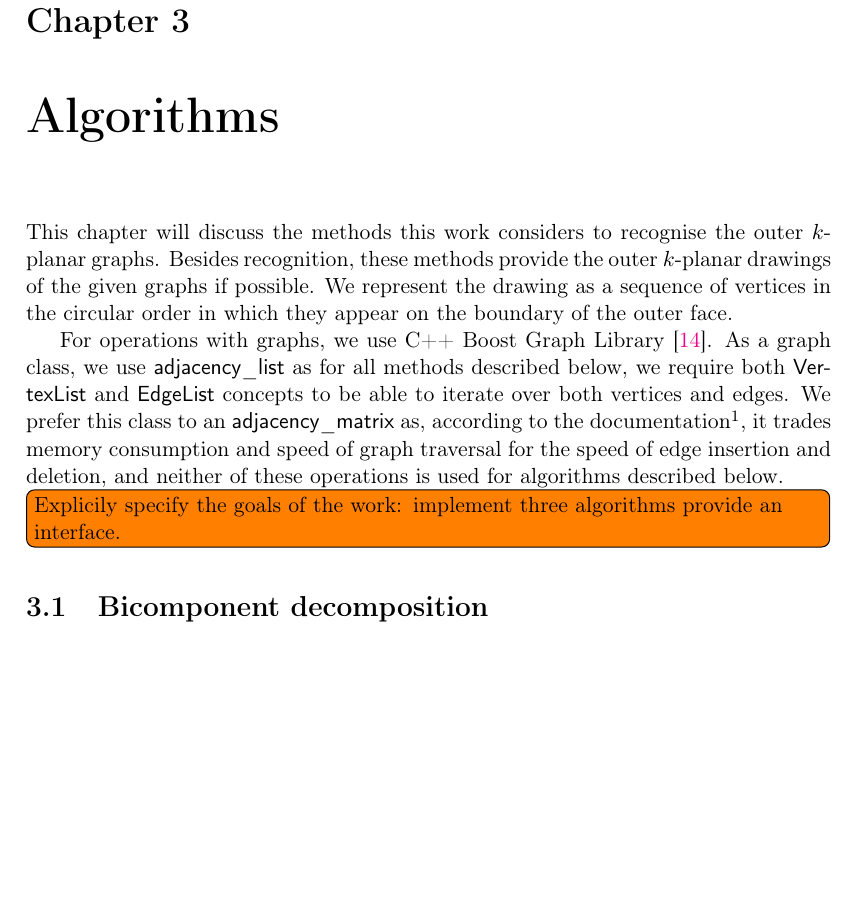
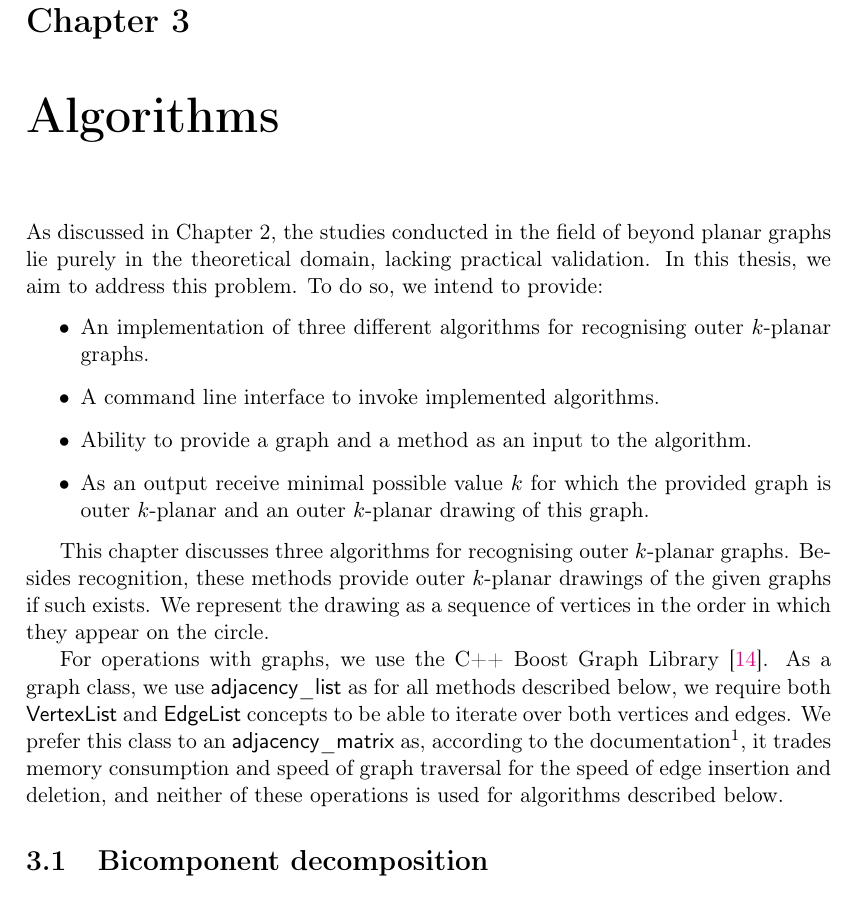
Before and after one commit to ishevche/OKP-recognition, a LaTeX thesis (thesis/Thesis.tex, which reads thesis/Chapters/proposed_solution.tex): part of page 9 of 26, cut so that both start at the same text, the shorter picture padded with empty space. Compiled offline with pdfLaTeX.

Commit message:
[TEX] Problem formulation

```diff
--- a/thesis/Chapters/proposed_solution.tex
+++ b/thesis/Chapters/proposed_solution.tex
@@ -1,10 +1,16 @@
 \chapter{Algorithms}\label{ch:proposed-solution}
 
-This chapter will discuss the methods this work considers to recognise the outer \(k\)-planar graphs. Besides recognition, these methods provide the outer \(k\)-planar drawings of the given graphs if possible. We represent the drawing as a sequence of vertices in the circular order in which they appear on the boundary of the outer face.
+As discussed in~\Cref{ch:related-work}, the studies conducted in the field of beyond planar graphs lie purely in the theoretical domain, lacking practical validation. In this thesis, we aim to address this problem. To do so, we intend to provide:
+\begin{itemize}
+    \item An implementation of three different algorithms for recognising outer \(k\)-planar graphs.
+    \item A command line interface to invoke implemented algorithms.
+    \item Ability to provide a graph and a method as an input to the algorithm.
+    \item As an output receive minimal possible value \(k\) for which the provided graph is outer \(k\)-planar and an outer \(k\)-planar drawing of this graph.
+\end{itemize}
 
-For operations with graphs, we use C++ Boost Graph Library~\cite{boost}. As a graph class, we use \textsf{adjacency\_list} as for all methods described below, we require both \textsf{VertexList} and \textsf{EdgeList} concepts to be able to iterate over both vertices and edges. We prefer this class to an \textsf{adjacency\_matrix} as, according to the documentation\footnote{\url{https://www.boost.org/doc/libs/1_88_0/libs/graph/doc/adjacency_matrix.html}}, it trades memory consumption and speed of graph traversal for the speed of edge insertion and deletion, and neither of these operations is used for algorithms described below.
+This chapter discusses three algorithms for recognising outer \(k\)-planar graphs. Besides recognition, these methods provide outer \(k\)-planar drawings of the given graphs if such exists. We represent the drawing as a sequence of vertices in the order in which they appear on the circle.
 
-\todo[inline]{Explicily specify the goals of the work: implement three algorithms provide an interface.}
+For operations with graphs, we use the C++ Boost Graph Library~\cite{boost}. As a graph class, we use \textsf{adjacency\_list} as for all methods described below, we require both \textsf{VertexList} and \textsf{EdgeList} concepts to be able to iterate over both vertices and edges. We prefer this class to an \textsf{adjacency\_matrix} as, according to the documentation\footnote{\url{https://www.boost.org/doc/libs/1_88_0/libs/graph/doc/adjacency_matrix.html}}, it trades memory consumption and speed of graph traversal for the speed of edge insertion and deletion, and neither of these operations is used for algorithms described below.
 
 
 \section{Bicomponent decomposition}
```
